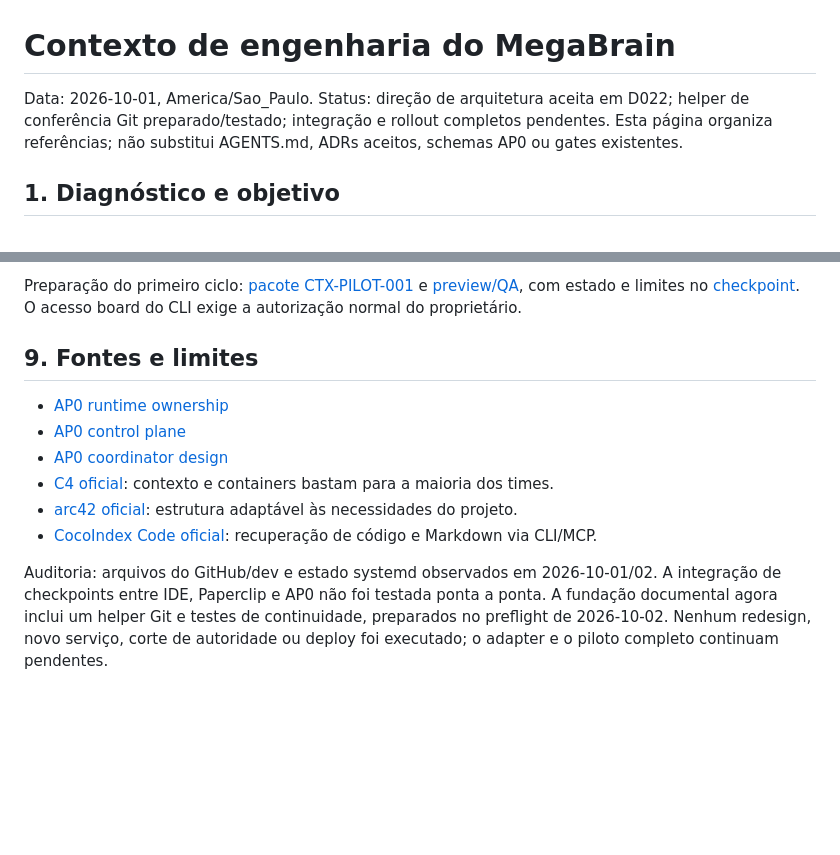
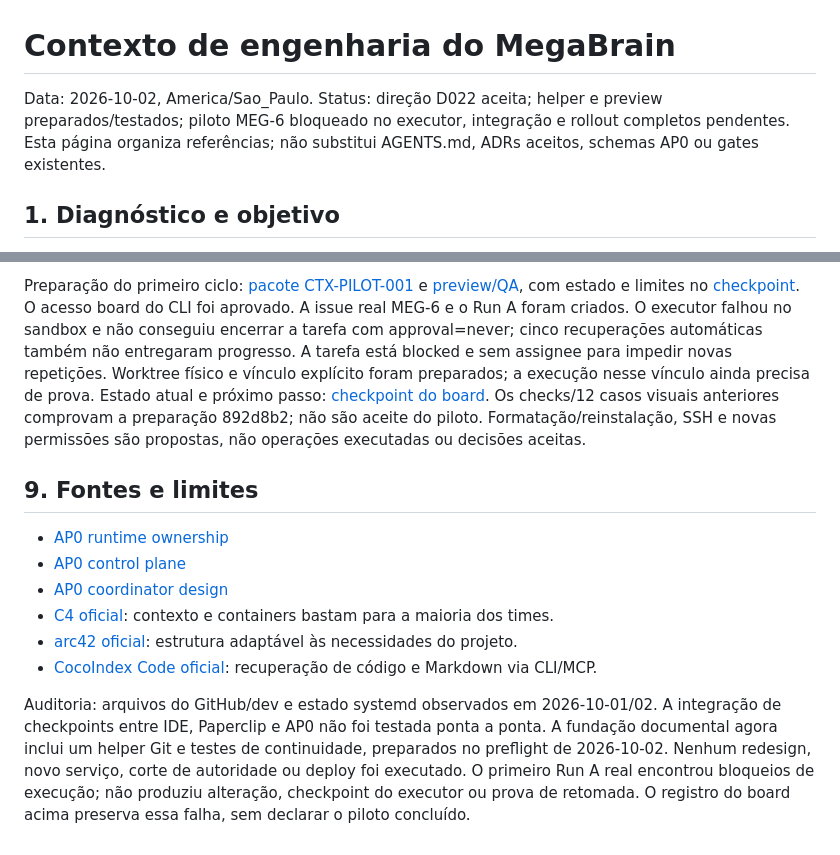
Before and after one commit to mide-lim/megabrain, a Markdown page: docs/CONTEXT.md, 2 parts joined by grey strips. Rendered like a GitHub page; blank space fills up the shorter version.

Commit message:
docs(engineering): registrar bloqueios reais do piloto MEG-6

```diff
--- a/docs/CONTEXT.md
+++ b/docs/CONTEXT.md
@@ -1,7 +1,7 @@
 # Contexto de engenharia do MegaBrain
 
-Data: 2026-10-01, America/Sao_Paulo.
-Status: direção de arquitetura aceita em D022; helper de conferência Git preparado/testado; integração e rollout completos pendentes.
+Data: 2026-10-02, America/Sao_Paulo.
+Status: direção D022 aceita; helper e preview preparados/testados; piloto MEG-6 bloqueado no executor, integração e rollout completos pendentes.
 Esta página organiza referências; não substitui AGENTS.md, ADRs aceitos, schemas AP0 ou gates existentes.
 
 ## 1. Diagnóstico e objetivo
@@ -167,7 +167,15 @@ Não é requisito de disponibilidade do executor: falha do índice permite busca
 Preparação do primeiro ciclo: [pacote CTX-PILOT-001](tasks/CTX-PILOT-001/PACKET.md)
 e [preview/QA](VISUAL_PREVIEW_QA.md), com estado e limites no
 [checkpoint](../evidence/context-handoffs/pilot-preparation-20261002.md).
-O acesso board do CLI exige a autorização normal do proprietário.
+O acesso board do CLI foi aprovado. A issue real MEG-6 e o Run A foram criados.
+O executor falhou no sandbox e não conseguiu encerrar a tarefa com approval=never;
+cinco recuperações automáticas também não entregaram progresso. A tarefa está
+blocked e sem assignee para impedir novas repetições. Worktree físico e vínculo
+explícito foram preparados; a execução nesse vínculo ainda precisa de prova.
+Estado atual e próximo passo: [checkpoint do board](../evidence/context-handoffs/ctx-pilot-board-block-20261002.md).
+Os checks/12 casos visuais anteriores comprovam a preparação 892d8b2; não são
+aceite do piloto. Formatação/reinstalação, SSH e novas permissões são propostas,
+não operações executadas ou decisões aceitas.
 
 ## 9. Fontes e limites
 
@@ -182,4 +190,6 @@ Auditoria: arquivos do GitHub/dev e estado systemd observados em 2026-10-01/02.
 A integração de checkpoints entre IDE, Paperclip e AP0 não foi testada ponta a ponta.
 A fundação documental agora inclui um helper Git e testes de continuidade, preparados
 no preflight de 2026-10-02. Nenhum redesign, novo serviço, corte de autoridade ou
-deploy foi executado; o adapter e o piloto completo continuam pendentes.
+deploy foi executado. O primeiro Run A real encontrou bloqueios de execução;
+não produziu alteração, checkpoint do executor ou prova de retomada. O registro
+do board acima preserva essa falha, sem declarar o piloto concluído.
```
Also changed, not shown: evidence/context-handoffs/ctx-pilot-board-block-20261002.md (added, +114 -0 lines), 1 other file.
